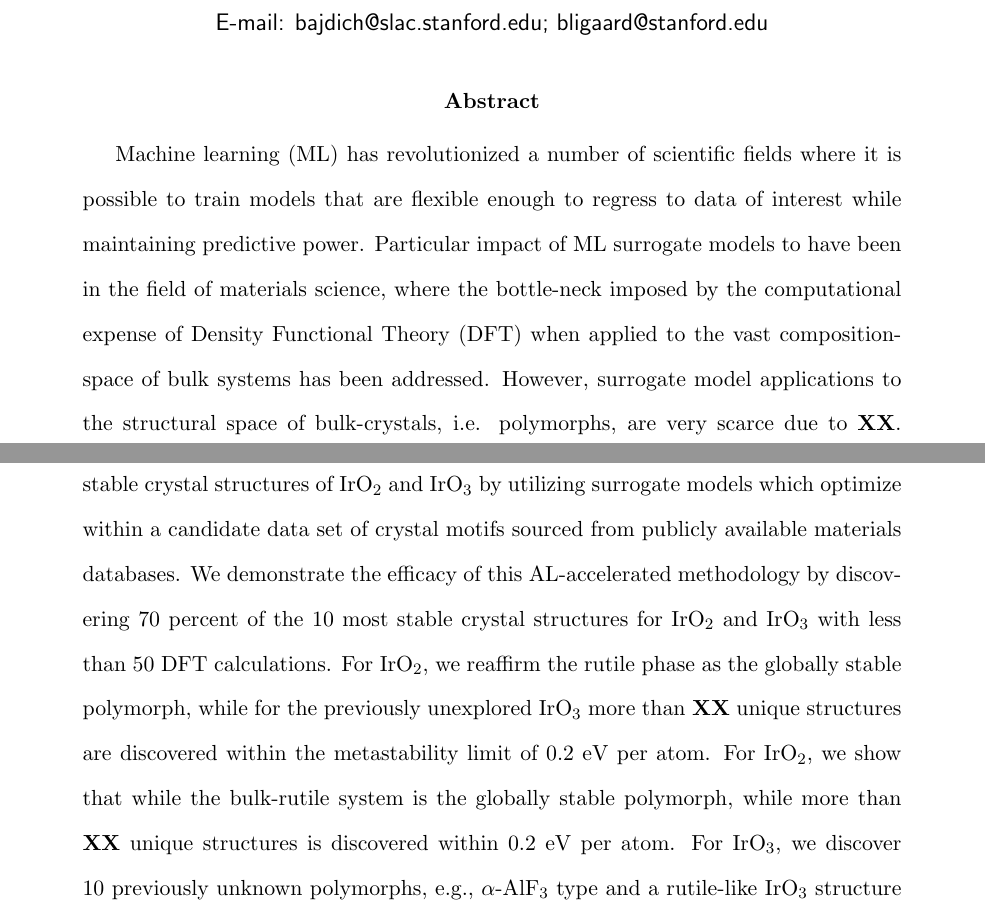
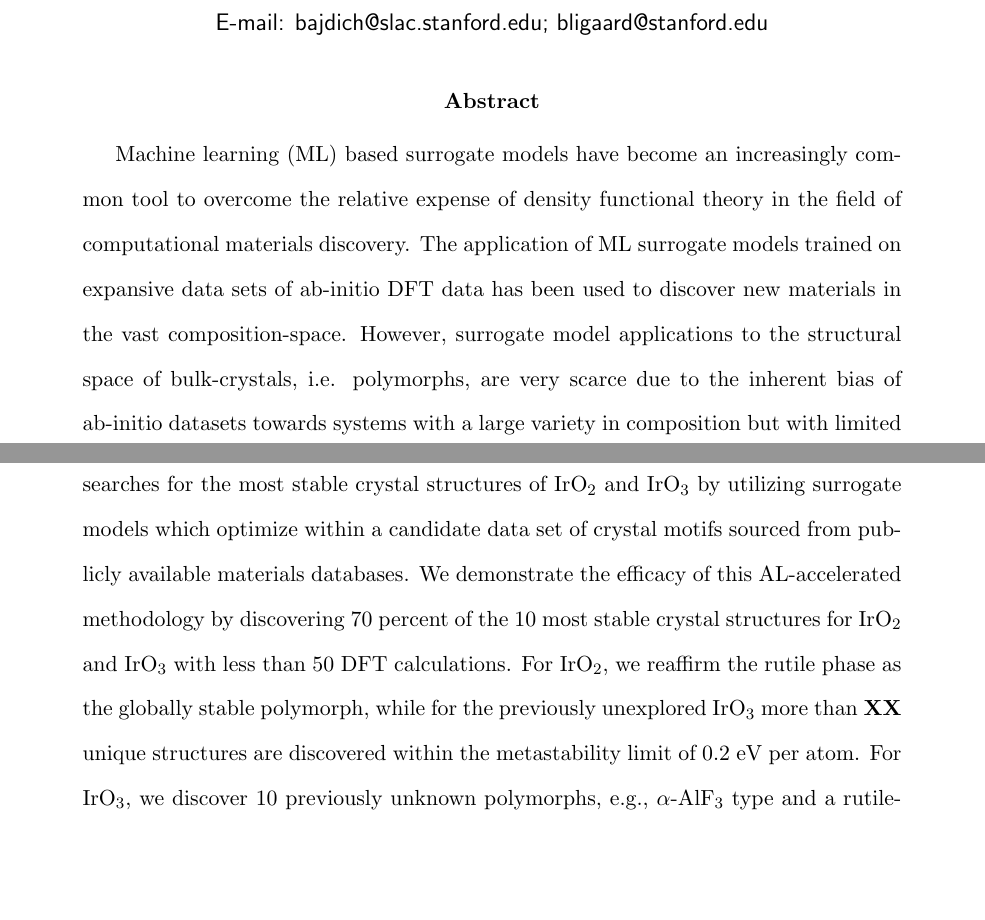
Before and after one commit to flash-jaehyun/PAPER_IrOx_Active_Learning_OER, a LaTeX paper (00_main_manuscript.tex, which reads 03_sections/00_abstract.tex): two parts of pages 1 and 2 of 23, joined at a grey line, cut so that both start at the same text, the shorter picture padded with empty space. Compiled offline with pdfLaTeX.

Commit message:
Update abstract

```diff
--- a/03_sections/00_abstract.tex
+++ b/03_sections/00_abstract.tex
@@ -7,12 +7,11 @@
 
 
 %
-Machine learning (ML) has revolutionized a number of scientific fields where it is possible to train models that are flexible enough to regress to data of interest while maintaining predictive power.
+Machine learning (ML) based surrogate models have become an increasingly common tool to overcome the relative expense of density functional theory in the field of computational materials discovery.
 %
-Particular impact of ML surrogate models to  have been in the field of materials science,
-where the bottle-neck imposed by the computational expense of Density Functional Theory (DFT) when applied to the vast composition-space of bulk systems has been addressed.
+The application of ML surrogate models trained on expansive data sets of ab-initio DFT data has been used to discover new materials in the vast composition-space.
 %
-However, surrogate model applications to the structural space of bulk-crystals, i.e. polymorphs, are very scarce due to {\bf XX}.
+However, surrogate model applications to the structural space of bulk-crystals, i.e. polymorphs, are very scarce due to the inherent bias of ab-initio datasets towards systems with a large variety in composition but with limited structural diversity.
 %
 Herein, we report on an active learning ML methodology that searches for the most stable crystal structures of \IrOtwo and \IrOthree by utilizing surrogate models which optimize within a candidate data set of crystal motifs sourced from publicly available materials databases.
 % NUMBER
@@ -21,11 +20,9 @@ We demonstrate the efficacy of this AL-accelerated methodology by discovering 70
 For \IrOtwo, we reaffirm the rutile phase as the globally stable polymorph,
 while for the previously unexplored \IrOthree more than {\bf XX} unique structures are discovered within the metastability limit of 0.2 eV per atom.
 %
-For \IrOtwo, we show that while the bulk-rutile system is the globally stable polymorph,
-while more than {\bf XX} unique structures is discovered within 0.2 eV per atom.
+% There are 10 IrO3 polymorphs within 0.2 eV/atom of the lowest structure and 5 IrO3 polymorphs within 0.1 eV/atom of the lowest structure
+% Of these 10, how many were unknown? Maybe 8ish? TODO double check
 % NUMBER
-% and 5 IrO3 polymorphs within 0.1 eV/atom of the lowest structure
-% Of these 10, how many were unkown? Maybe 8ish? TODO double check
 For \IrOthree, we discover 10 previously unknown polymorphs, e.g.,
 $\alpha$-AlF\textsubscript{3} type and a rutile-like \IrOthree structure with stabilities lower than 0.2 per atom than anything known to date.
 % Add in result of new phase of IrO3 that has implications to OER chemistries (@Raul)
```
